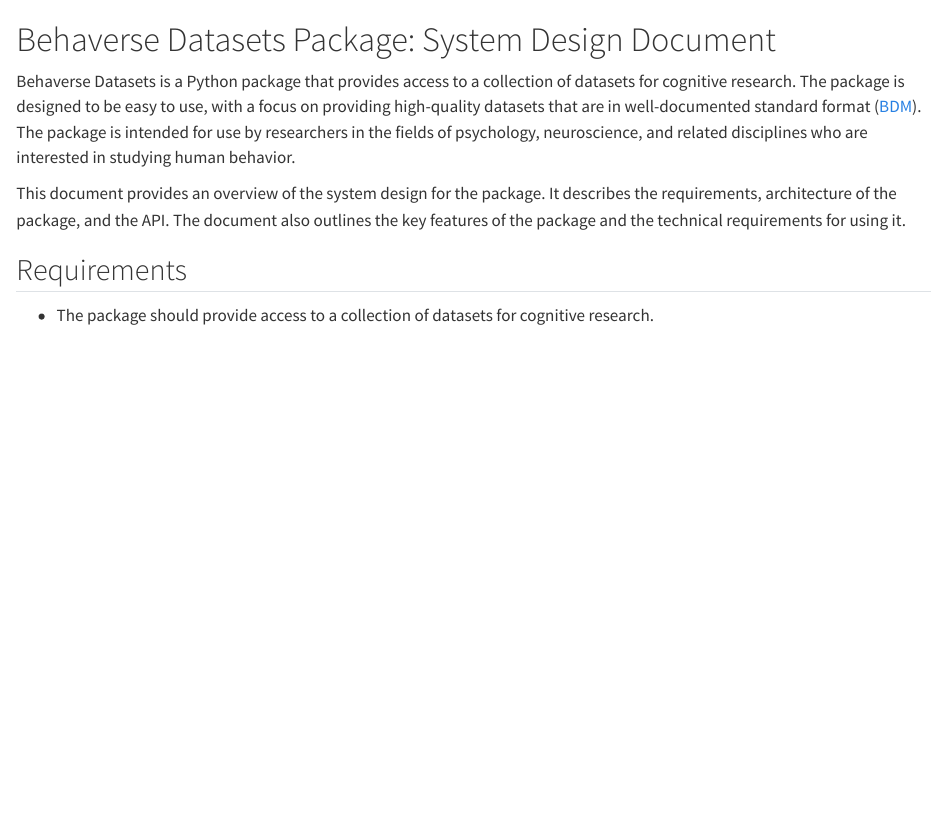
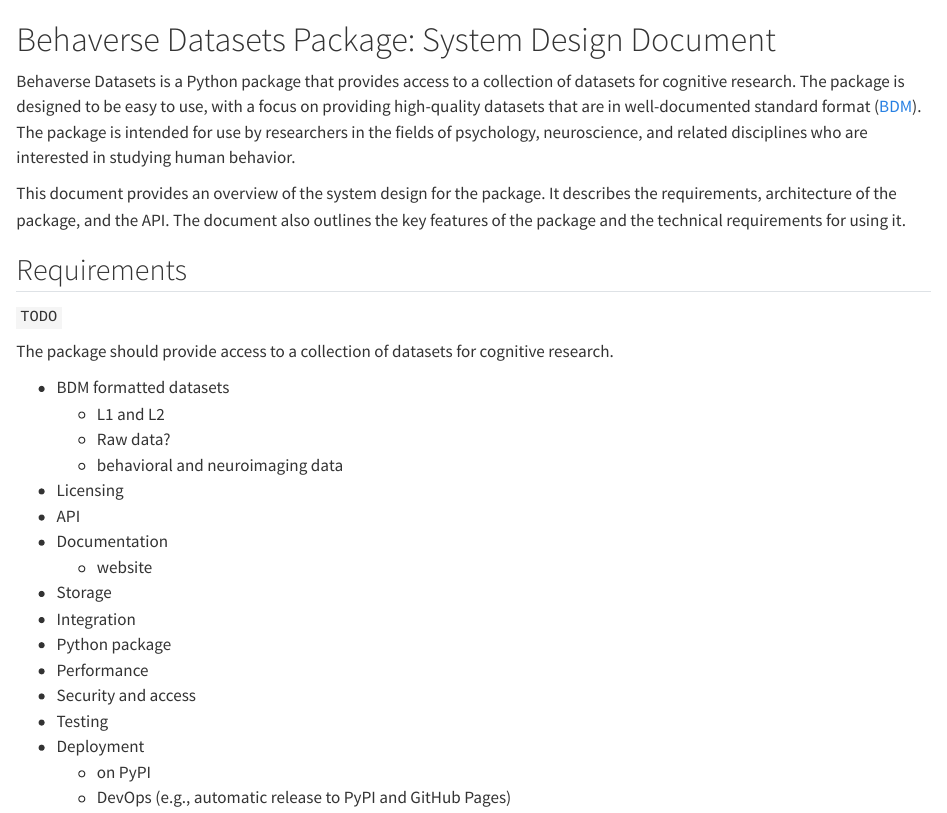
Before and after one commit to behaverse/behaverse-api, a Quarto document (docs/system_design.qmd): the page in a window 1100 px wide, from its top. Rendered offline with R 4.5, knitr and Pandoc in place of Quarto, with nearby package versions.

Commit message:
Add some preliminary reqs

```diff
--- a/docs/system_design.qmd
+++ b/docs/system_design.qmd
@@ -6,4 +6,24 @@
 
 ## Requirements
 
-- The package should provide access to a collection of datasets for cognitive research.
+`TODO`
+
+The package should provide access to a collection of datasets for cognitive research.
+
+- BDM formatted datasets
+  - L1 and L2
+  - Raw data?
+  - behavioral and neuroimaging data
+- Licensing
+- API
+- Documentation
+  - website
+- Storage
+- Integration
+- Python package
+- Performance
+- Security and access
+- Testing
+- Deployment
+  - on PyPI
+  - DevOps (e.g., automatic release to PyPI and GitHub Pages)
```
